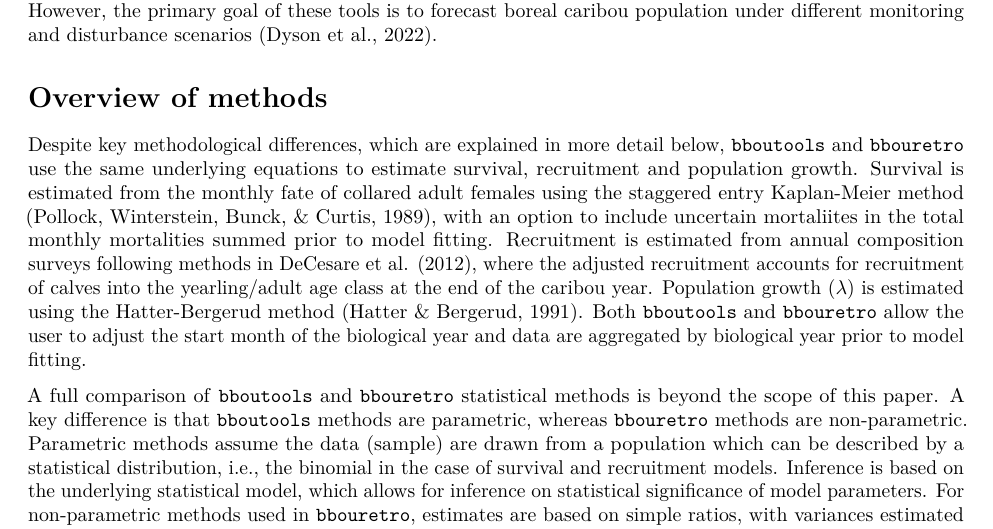
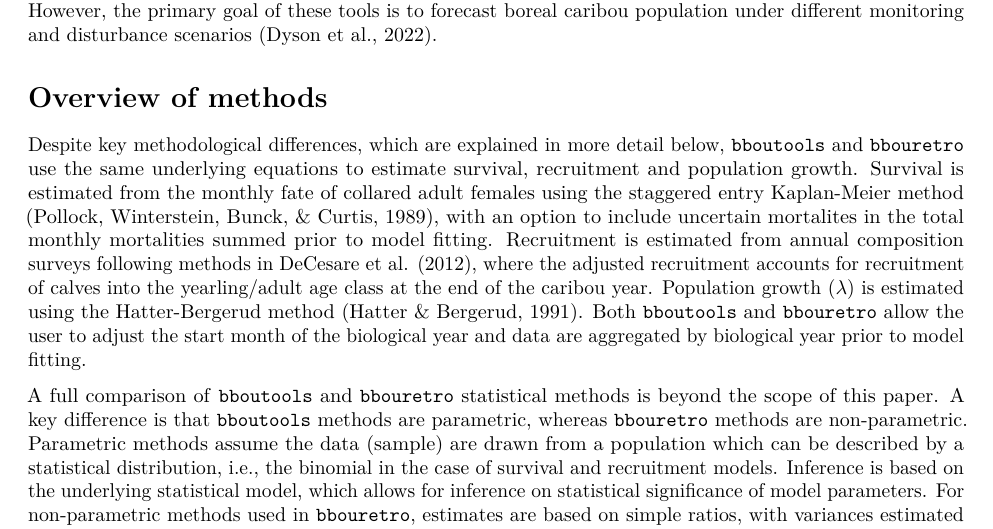
Before and after one commit to poissonconsulting/bbousuite, an R Markdown document (paper/joss_preview/paper.Rmd): part of page 2 of 6, cut so that both start at the same text. Rendered offline with R 4.5, knitr and Pandoc, then LaTeX, with nearby package versions; drawn as R Markdown's standard PDF in place of the format the file asks for.

Commit message:
Update paper/joss_preview/paper.Rmd
Co-authored-by: Joe Thorley <joe@poissonconsulting.ca>

```diff
--- a/paper/joss_preview/paper.Rmd
+++ b/paper/joss_preview/paper.Rmd
@@ -82,7 +82,7 @@ However, the primary goal of these tools is to forecast boreal caribou populatio
 # Overview of methods
 
 Despite key methodological differences, which are explained in more detail below, `bboutools` and `bbouretro` use the same underlying equations to estimate survival, recruitment and population growth.
-Survival is estimated from the monthly fate of collared adult females using the staggered entry Kaplan-Meier method [@pollock_survival_1989], with an option to include uncertain mortaliites in the total monthly mortalities summed prior to model fitting.
+Survival is estimated from the monthly fate of collared adult females using the staggered entry Kaplan-Meier method [@pollock_survival_1989], with an option to include uncertain mortalites in the total monthly mortalities summed prior to model fitting.
 Recruitment is estimated from annual composition surveys following methods in DeCesare et al. [-@decesare_estimating_2012], where the adjusted recruitment accounts for recruitment of calves into the yearling/adult age class at the end of the caribou year.
 Population growth ($\lambda$) is estimated using the Hatter-Bergerud method [@hatter_moose_1991].
 Both `bboutools` and `bbouretro` allow the user to adjust the start month of the biological year and data are aggregated by biological year prior to model fitting.
```
